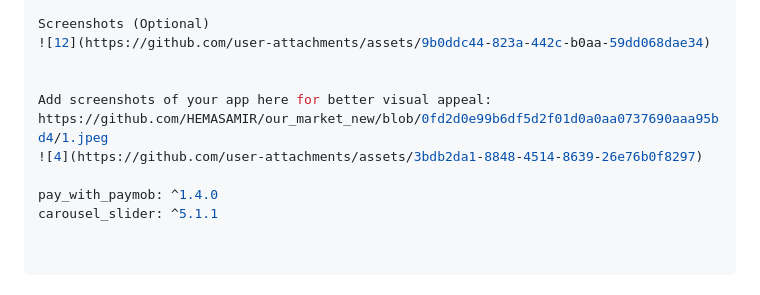
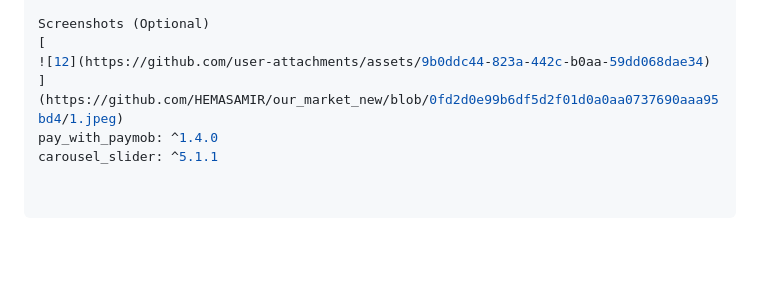
Before and after one commit to HEMASAMIR/our_market_new, a Markdown page: README.md, the part around the change. Drawn GitHub-style; blank space fills up the shorter version.

```diff
--- a/README.md
+++ b/README.md
@@ -131,12 +131,8 @@ flutter pub get
  Make sure Flutter SDK >= 3.38 and a device/emulator is connected.
 
 Screenshots (Optional)
+[
 ![12](https://github.com/user-attachments/assets/9b0ddc44-823a-442c-b0aa-59dd068dae34)
-
-
-Add screenshots of your app here for better visual appeal:
-https://github.com/HEMASAMIR/our_market_new/blob/0fd2d0e99b6df5d2f01d0a0aa0737690aaa95bd4/1.jpeg
-![4](https://github.com/user-attachments/assets/3bdb2da1-8848-4514-8639-26e76b0f8297)
-
+](https://github.com/HEMASAMIR/our_market_new/blob/0fd2d0e99b6df5d2f01d0a0aa0737690aaa95bd4/1.jpeg)
 pay_with_paymob: ^1.4.0
 carousel_slider: ^5.1.1
```
